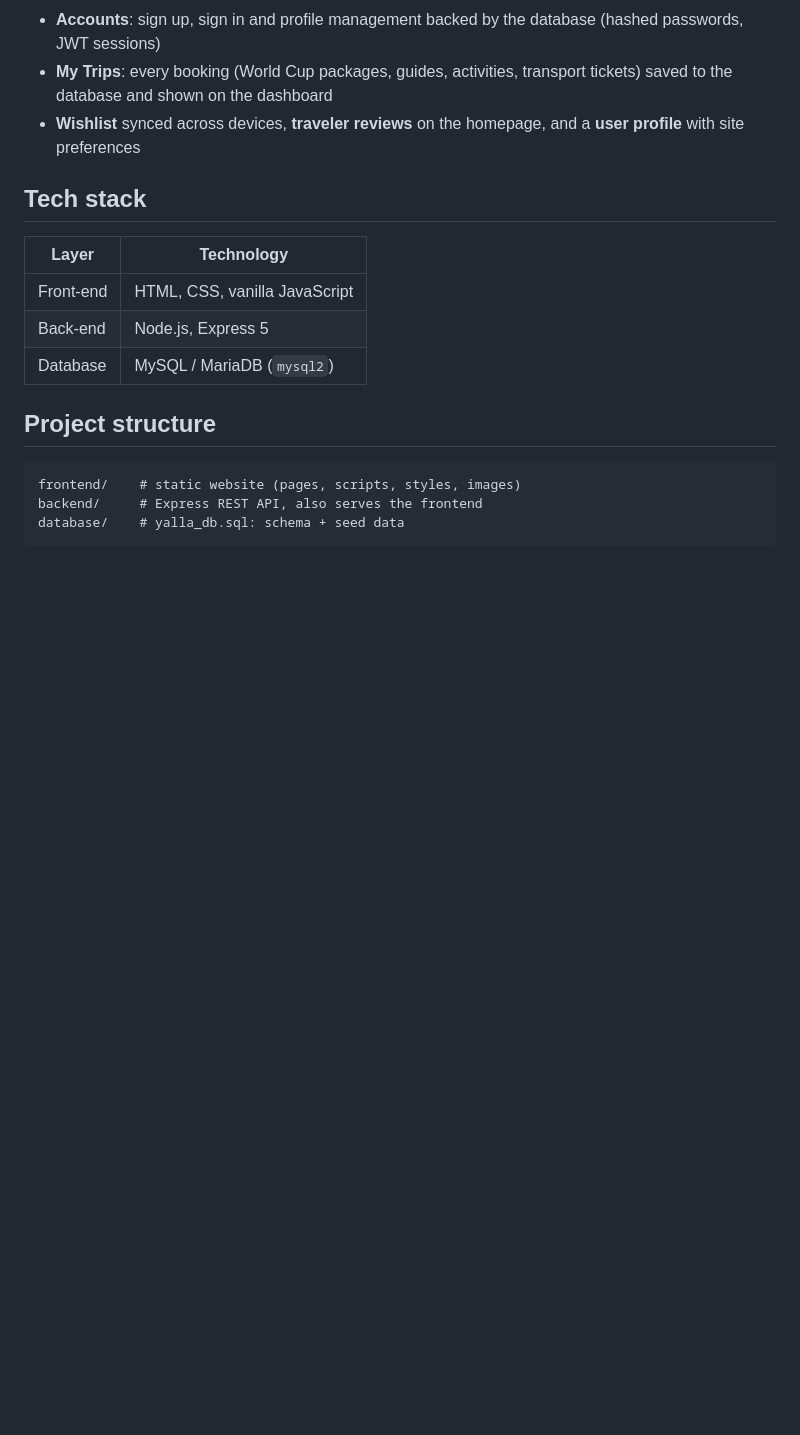
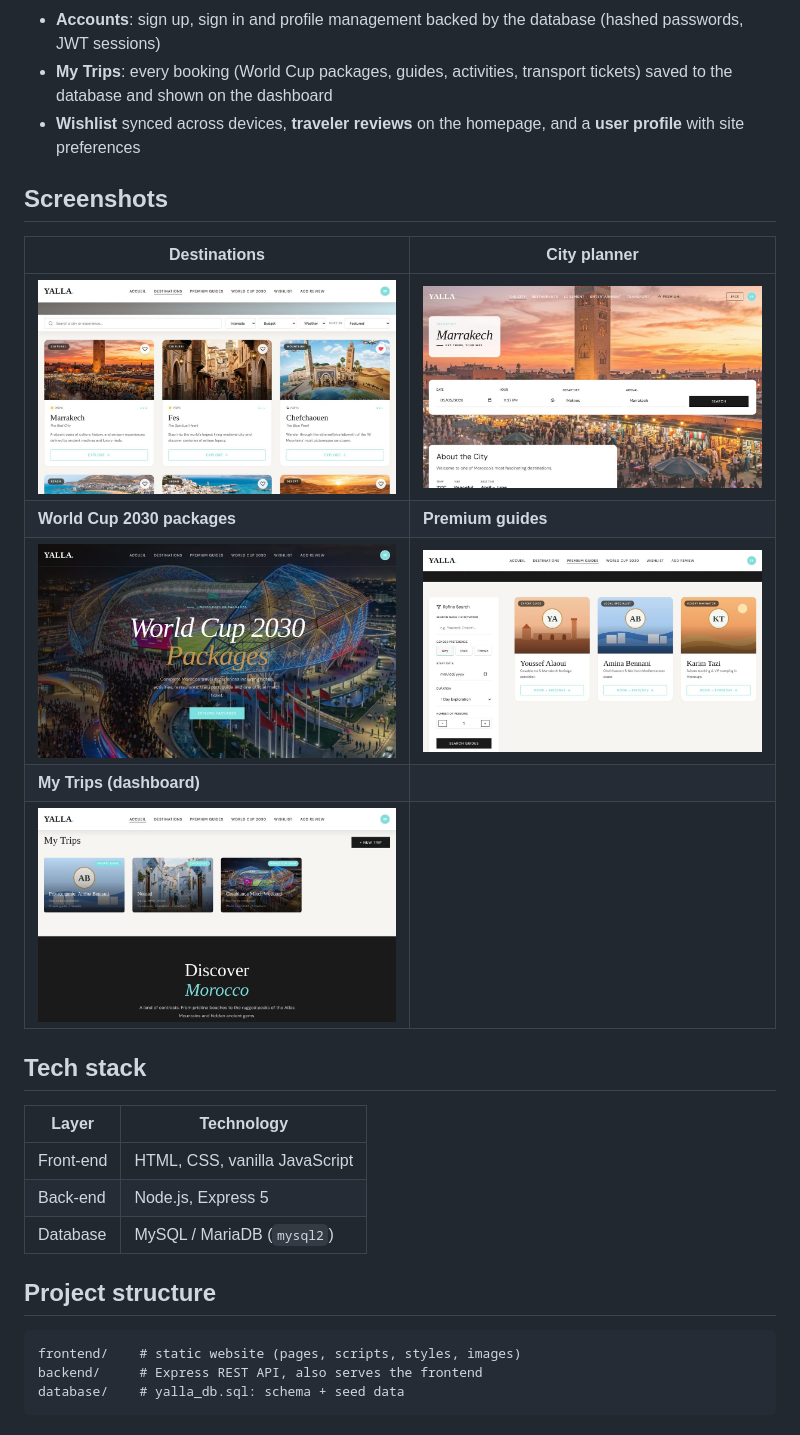
Before and after one commit to youssrahaddouch0103-coder/YALLA-Project, a Markdown page: README.md, the part around one of its changes. Drawn GitHub-style; pictures changed too: docs/screenshots/city-planner.jpg (added), docs/screenshots/destinations.jpg (added), docs/screenshots/guides.jpg (added); blank space fills up the shorter version.

Commit message:
docs: add screenshots to the README

```diff
--- a/README.md
+++ b/README.md
@@ -14,6 +16,16 @@ Built by **Youssra Haddouch** and **[@louzz333](https://github.com/louzz333)**.
 - **Accounts**: sign up, sign in and profile management backed by the database (hashed passwords, JWT sessions)
 - **My Trips**: every booking (World Cup packages, guides, activities, transport tickets) saved to the database and shown on the dashboard
 - **Wishlist** synced across devices, **traveler reviews** on the homepage, and a **user profile** with site preferences
+
+## Screenshots
+
+| Destinations | City planner |
+|---|---|
+| ![Destinations](docs/screenshots/destinations.jpg) | ![City planner](docs/screenshots/city-planner.jpg) |
+| **World Cup 2030 packages** | **Premium guides** |
+| ![World Cup 2030](docs/screenshots/worldcup.jpg) | ![Premium guides](docs/screenshots/guides.jpg) |
+| **My Trips (dashboard)** | |
+| ![My Trips](docs/screenshots/my-trips.jpg) | |
 
 ## Tech stack
 
```
Also changed, not shown: other parts of README.md (+2 -0 lines), docs/screenshots/home.jpg (added).
